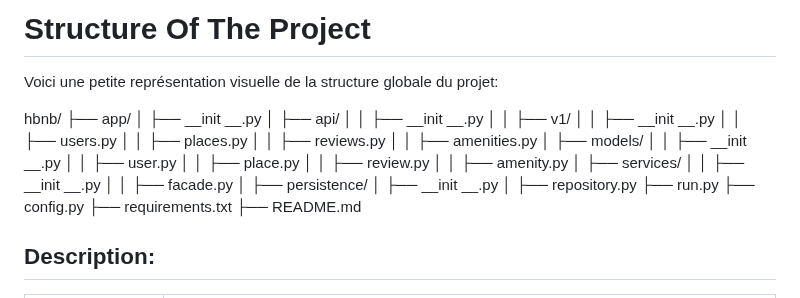
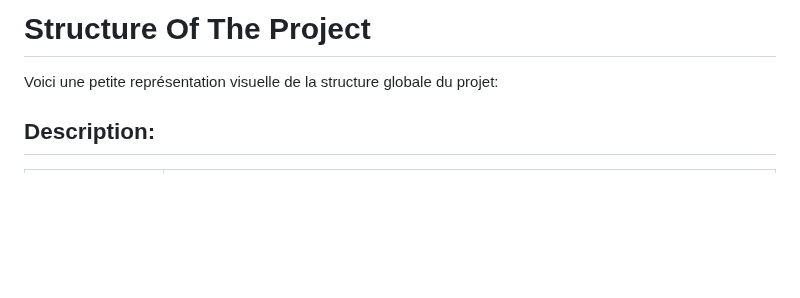
Before and after one commit to Le-Meur-Mai/holbertonschool-hbnb, a Markdown page: part2/README.md, the part around the change. Drawn GitHub-style; blank space fills up the shorter version.

Commit message:
Deleting the visual structure part because it doesn't print nicely

```diff
--- a/part2/README.md
+++ b/part2/README.md
@@ -2,33 +2,7 @@
 
 Voici une petite représentation visuelle de la structure globale du projet:
 
-hbnb/
-├── app/
-│   ├── __init __.py
-│   ├── api/
-│   │   ├── __init __.py
-│   │   ├── v1/
-│   │       ├── __init __.py
-│   │       ├── users<space>.py
-│   │       ├── places<space>.py
-│   │       ├── reviews<space>.py
-│   │       ├── amenities<space>.py
-│   ├── models/
-│   │   ├── __init __.py
-│   │   ├── user<space>.py
-│   │   ├── place<space>.py
-│   │   ├── review<space>.py
-│   │   ├── amenity<space>.py
-│   ├── services/
-│   │   ├── __init __.py
-│   │   ├── facade<space>.py
-│   ├── persistence/
-│       ├── __init __.py
-│       ├── repository<space>.py
-├── run<space>.py
-├── config<space>.py
-├── requirements.txt
-├── README<space>.md
+
 
 ## Description:
 
```
